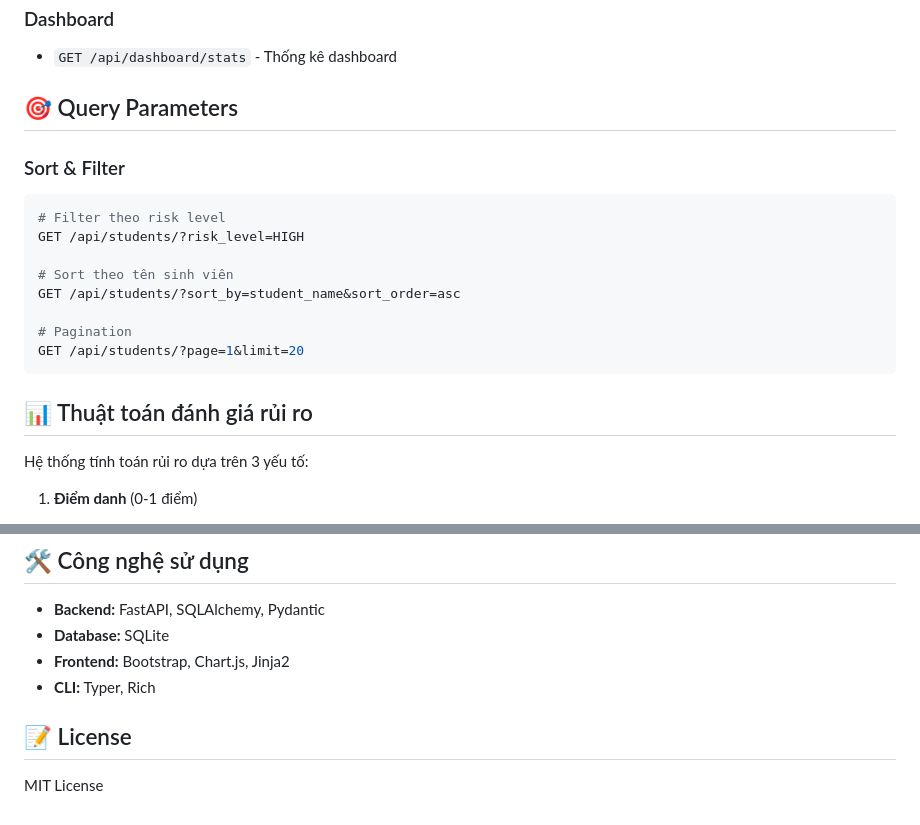
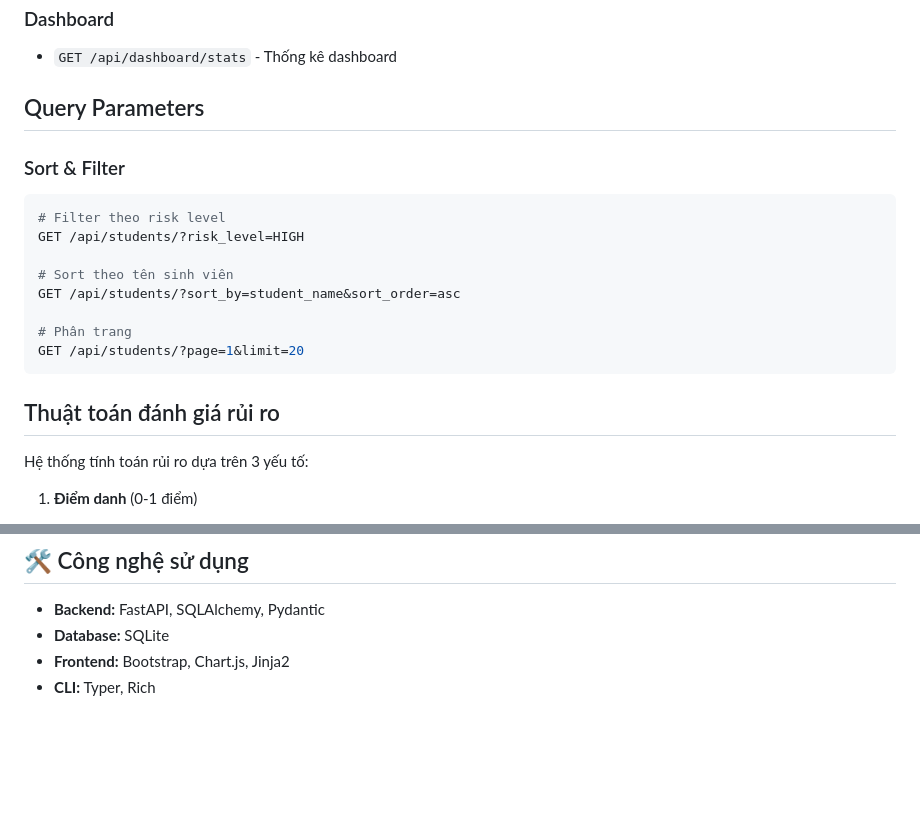
Before and after one commit to 6ra1ju/student-dropout-risk-assessment, a Markdown page: README.md, 2 parts joined by grey strips. Drawn GitHub-style; blank space fills up the shorter version.

````diff
--- a/README.md
+++ b/README.md
@@ -71,7 +71,7 @@ ex1/
 ### Dashboard
 - `GET /api/dashboard/stats` - Thống kê dashboard
 
-## 🎯 Query Parameters
+## Query Parameters
 
 ### Sort & Filter
 ```bash
@@ -81,11 +81,11 @@ GET /api/students/?risk_level=HIGH
 # Sort theo tên sinh viên
 GET /api/students/?sort_by=student_name&sort_order=asc
 
-# Pagination
+# Phân trang
 GET /api/students/?page=1&limit=20
 ```
 
-## 📊 Thuật toán đánh giá rủi ro
+## Thuật toán đánh giá rủi ro
 
 Hệ thống tính toán rủi ro dựa trên 3 yếu tố:
 
@@ -106,7 +106,3 @@ Hệ thống tính toán rủi ro dựa trên 3 yếu tố:
 - **Database:** SQLite
 - **Frontend:** Bootstrap, Chart.js, Jinja2
 - **CLI:** Typer, Rich
-
-## 📝 License
-
-MIT License
````
Also changed, not shown: other parts of README.md (+4 -4 lines).
